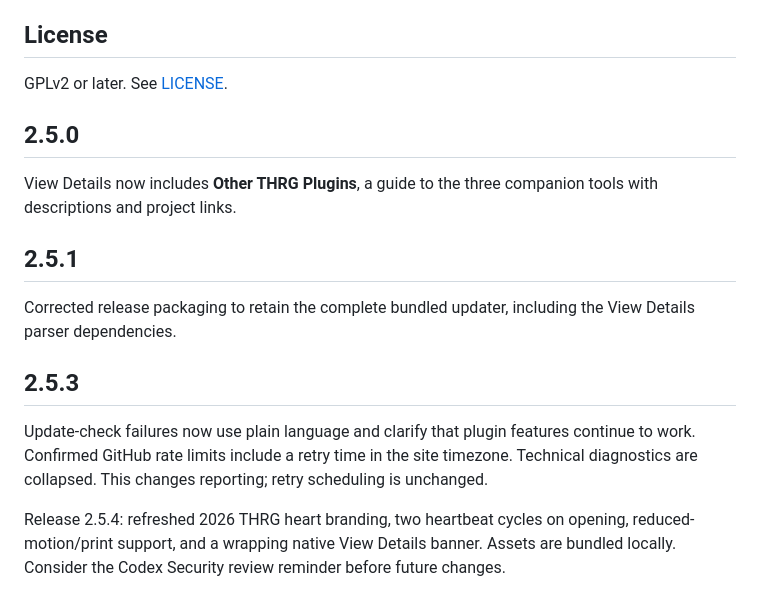
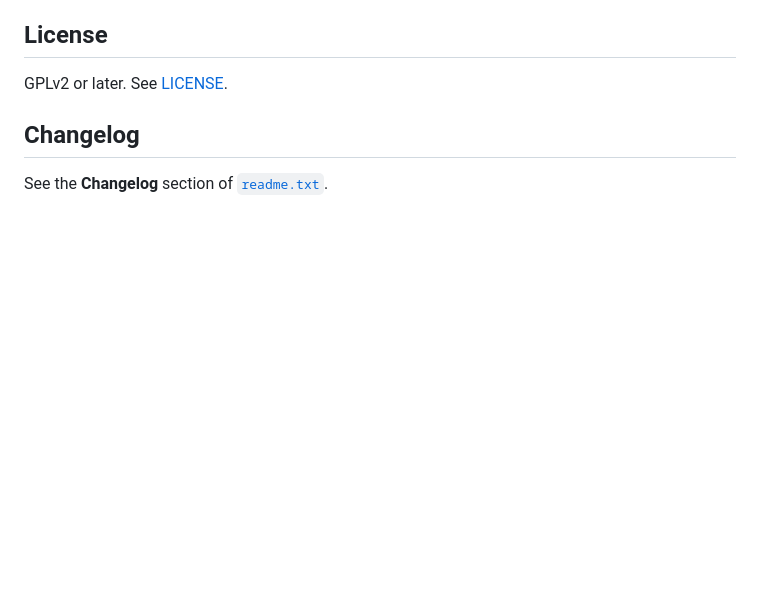
Before and after one commit to hackrepair/disable-other-plugin-notices, a Markdown page: README.md, the part around the change. Rendered like a GitHub page; blank space fills up the shorter version.

Commit message:
Keep version history in plugin changelog instead of repository landing page

```diff
--- a/README.md
+++ b/README.md
@@ -118,16 +118,6 @@ Run the repository tests with `php .github/tests/test-notice-collector.php` and
 
 GPLv2 or later. See [LICENSE](LICENSE).
 
-## 2.5.0
+## Changelog
 
-View Details now includes **Other THRG Plugins**, a guide to the three companion tools with descriptions and project links.
-
-## 2.5.1
-
-Corrected release packaging to retain the complete bundled updater, including the View Details parser dependencies.
-
-## 2.5.3
-
-Update-check failures now use plain language and clarify that plugin features continue to work. Confirmed GitHub rate limits include a retry time in the site timezone. Technical diagnostics are collapsed. This changes reporting; retry scheduling is unchanged.
-
-Release 2.5.4: refreshed 2026 THRG heart branding, two heartbeat cycles on opening, reduced-motion/print support, and a wrapping native View Details banner. Assets are bundled locally. Consider the Codex Security review reminder before future changes.
+See the **Changelog** section of [`readme.txt`](readme.txt).
```
